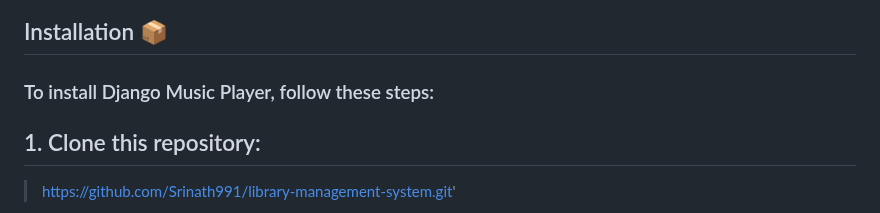
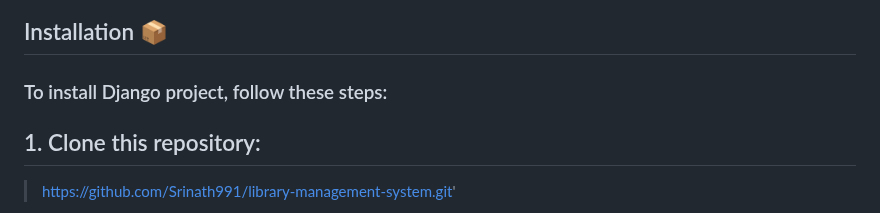
Before and after one commit to Srinath991/library-management-system, a Markdown page: README.md, the part around the change. Drawn GitHub-style.

```diff
--- a/README.md
+++ b/README.md
@@ -9,7 +9,7 @@ This project is built with :
 
 
 ## Installation 📦
-### To install Django Music Player, follow these steps:
+### To install Django project, follow these steps:
 ## 1. Clone this repository:
 >https://github.com/Srinath991/library-management-system.git'
 ## 2. Navigate to the project directory:
```
